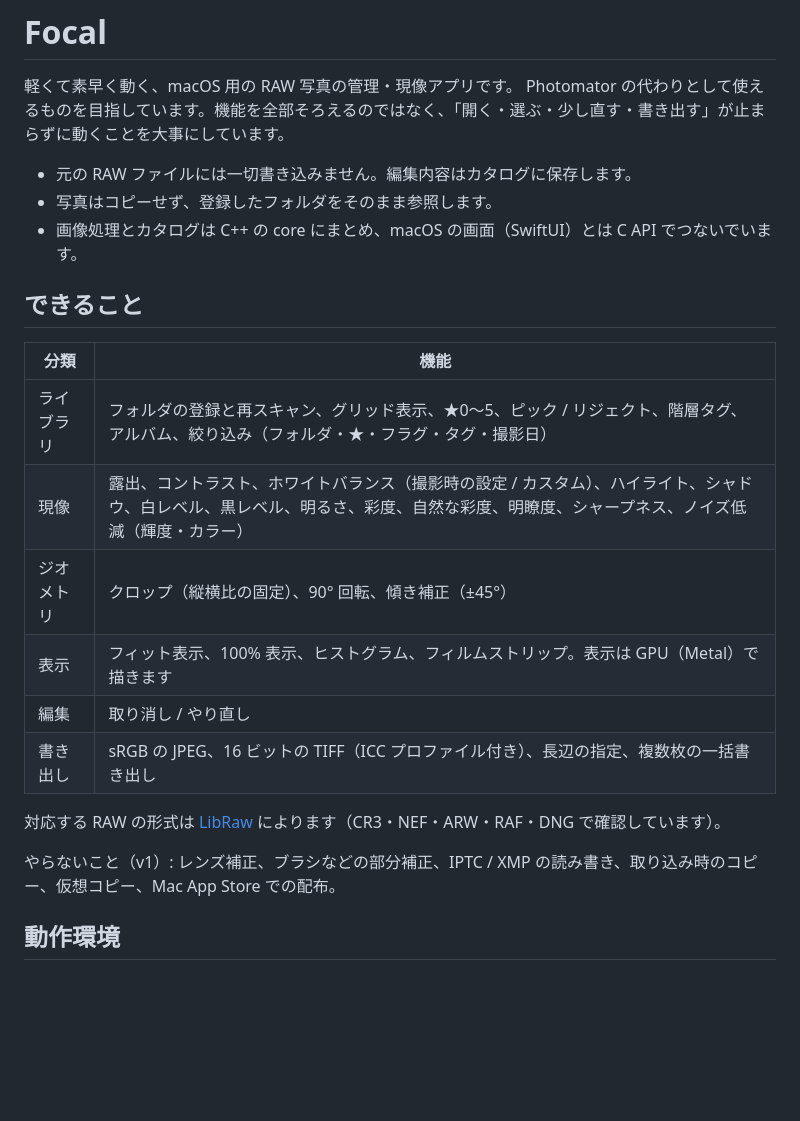
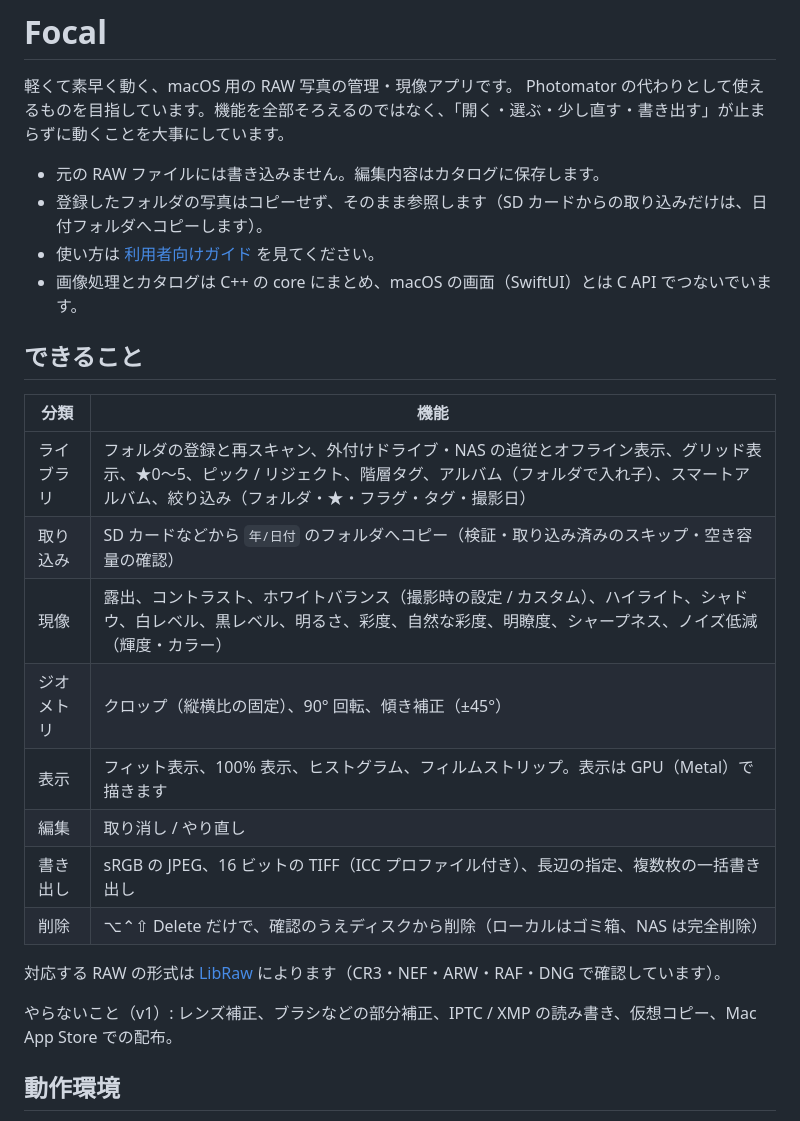
Before and after one commit to ayumu-bekki/focal, a Markdown page: README.md, the part around the change. GitHub-like rendering; blank space fills up the shorter version.

Commit message:
README を現在の仕様に合わせ、利用者向けガイドへのリンクを足す
Co-Authored-By: Claude Sonnet 5.5 <noreply@anthropic.com>
Claude-Session: https://claude.ai/code/session_01R9g8MpPGBoZM5pjPPvSPDU

```diff
--- a/README.md
+++ b/README.md
@@ -3,24 +3,27 @@
 軽くて素早く動く、macOS 用の RAW 写真の管理・現像アプリです。
 Photomator の代わりとして使えるものを目指しています。機能を全部そろえるのではなく、「開く・選ぶ・少し直す・書き出す」が止まらずに動くことを大事にしています。
 
-- 元の RAW ファイルには一切書き込みません。編集内容はカタログに保存します。
-- 写真はコピーせず、登録したフォルダをそのまま参照します。
+- 元の RAW ファイルには書き込みません。編集内容はカタログに保存します。
+- 登録したフォルダの写真はコピーせず、そのまま参照します（SD カードからの取り込みだけは、日付フォルダへコピーします）。
+- 使い方は [利用者向けガイド](docs/user-guide.md) を見てください。
 - 画像処理とカタログは C++ の core にまとめ、macOS の画面（SwiftUI）とは C API でつないでいます。
 
 ## できること
 
 | 分類 | 機能 |
 |---|---|
-| ライブラリ | フォルダの登録と再スキャン、グリッド表示、★0〜5、ピック / リジェクト、階層タグ、アルバム、絞り込み（フォルダ・★・フラグ・タグ・撮影日） |
+| ライブラリ | フォルダの登録と再スキャン、外付けドライブ・NAS の追従とオフライン表示、グリッド表示、★0〜5、ピック / リジェクト、階層タグ、アルバム（フォルダで入れ子）、スマートアルバム、絞り込み（フォルダ・★・フラグ・タグ・撮影日） |
+| 取り込み | SD カードなどから `年/日付` のフォルダへコピー（検証・取り込み済みのスキップ・空き容量の確認） |
 | 現像 | 露出、コントラスト、ホワイトバランス（撮影時の設定 / カスタム）、ハイライト、シャドウ、白レベル、黒レベル、明るさ、彩度、自然な彩度、明瞭度、シャープネス、ノイズ低減（輝度・カラー） |
 | ジオメトリ | クロップ（縦横比の固定）、90° 回転、傾き補正（±45°） |
 | 表示 | フィット表示、100% 表示、ヒストグラム、フィルムストリップ。表示は GPU（Metal）で描きます |
 | 編集 | 取り消し / やり直し |
 | 書き出し | sRGB の JPEG、16 ビットの TIFF（ICC プロファイル付き）、長辺の指定、複数枚の一括書き出し |
+| 削除 | ⌥⌃⇧ Delete だけで、確認のうえディスクから削除（ローカルはゴミ箱、NAS は完全削除） |
 
 対応する RAW の形式は [LibRaw](https://www.libraw.org/) によります（CR3・NEF・ARW・RAF・DNG で確認しています）。
 
-やらないこと（v1）: レンズ補正、ブラシなどの部分補正、IPTC / XMP の読み書き、取り込み時のコピー、仮想コピー、Mac App Store での配布。
+やらないこと（v1）: レンズ補正、ブラシなどの部分補正、IPTC / XMP の読み書き、仮想コピー、Mac App Store での配布。
 
 ## 動作環境
 
```
